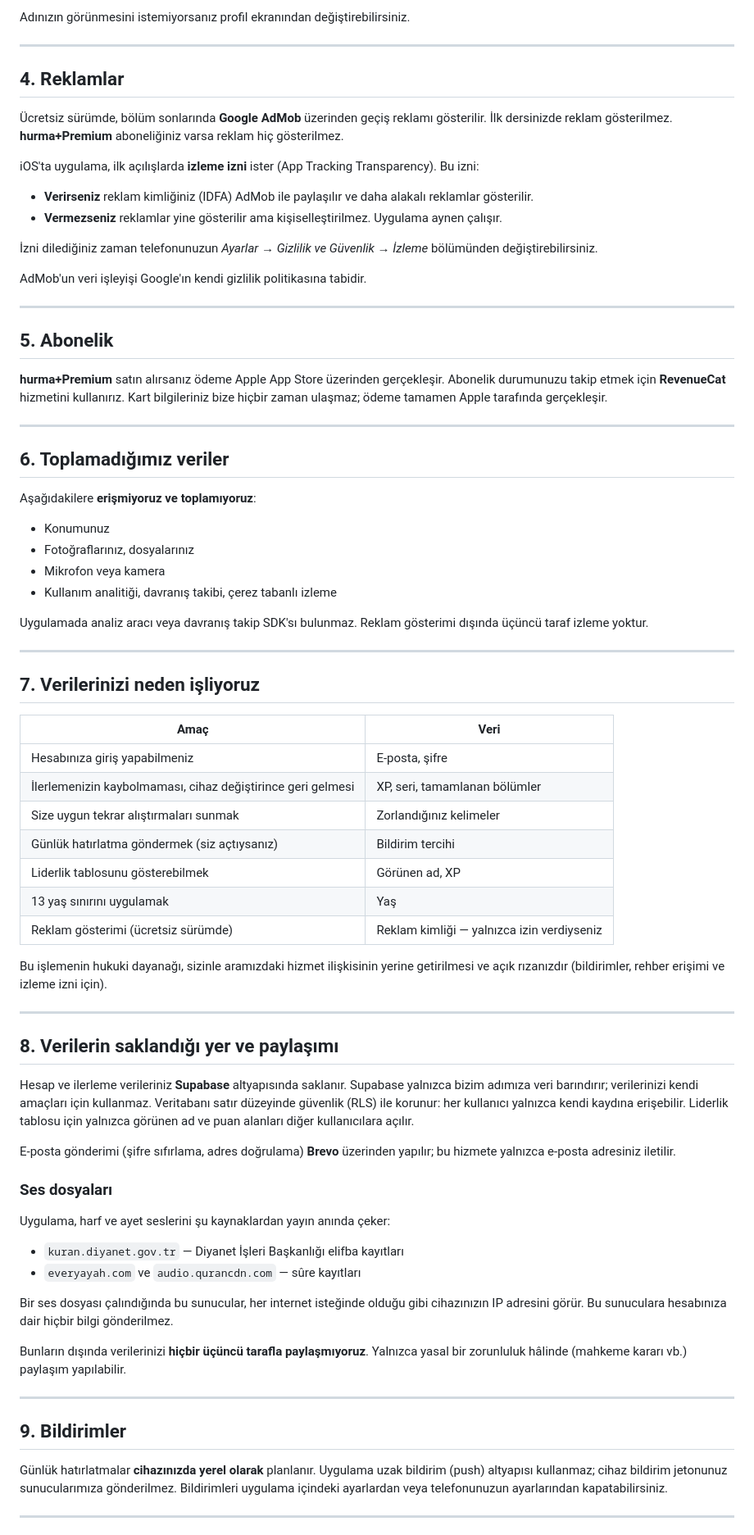
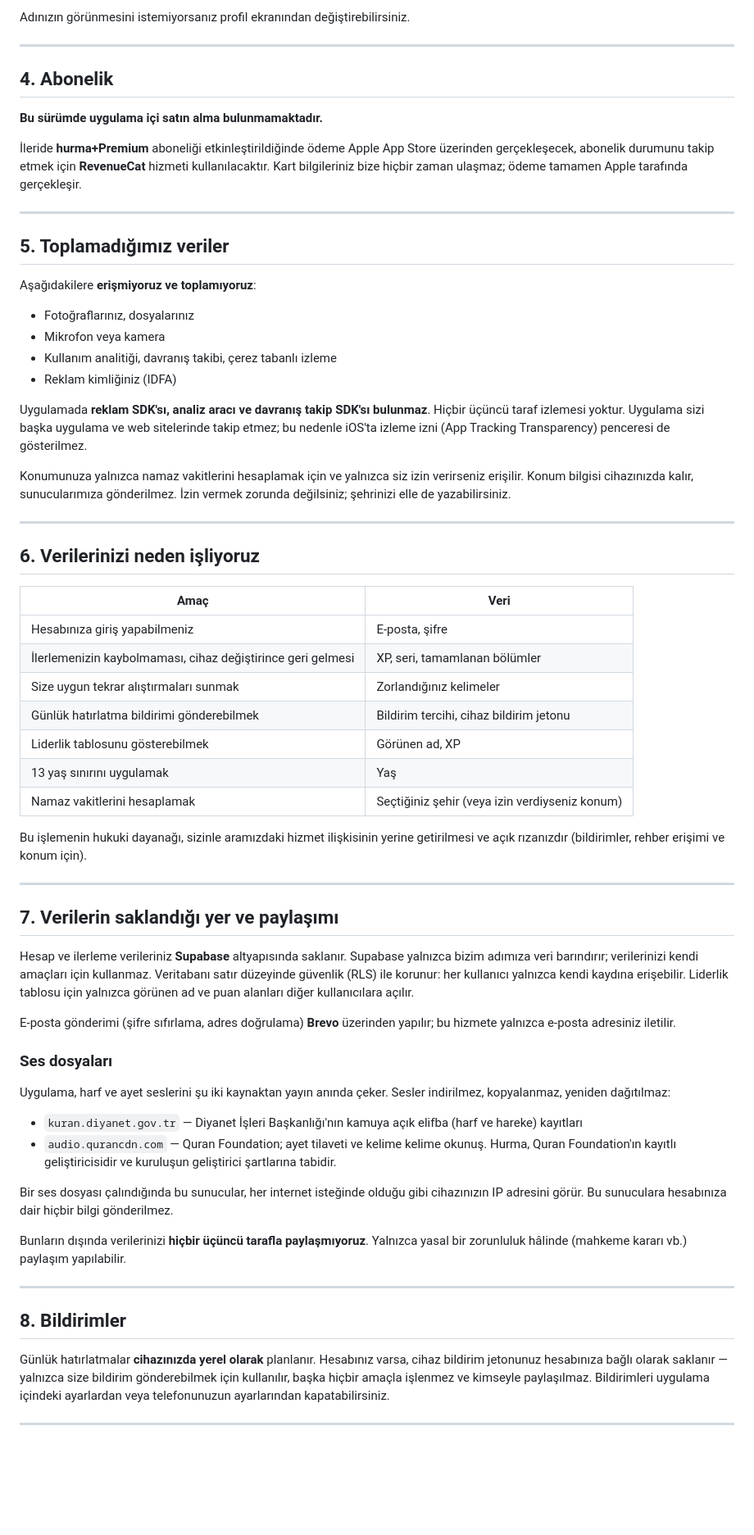
Before and after one commit to numangursoy/hurma-legal, a Markdown page: gizlilik.md, the part around one of its changes. Shown at 82% size. Drawn GitHub-style; blank space fills up the shorter version.

Commit message:
Reklam maddesi kaldirildi, bildirim jetonu duzeltildi
AdMob SDK'si uygulamadan cikarildi ve App Store Connect'teki gizlilik etiketi "reklam yok / izleme yok" olarak yayinlandi. Politika hala reklam gosterildigini soyluyordu.

- Reklamlar maddesi tamamen silindi (AdMob, App Tracking Transparency, IDFA); sonraki maddeler yeniden numaralandi
- Bildirim jetonu maddesi duzeltildi: jeton hesaba bagli olarak saklaniyor, eski metin sunucuya hic gonderilmedigini soyluyordu
- Ses kaynaklarindan everyayah.com cikarildi; Quran Foundation'in kayitli gelistiricisi oldugumuz eklendi
- Konum izninin neden istendigi (namaz vakitleri) aciklandi
- Bu surumde uygulama ici satin alma olmadigi belirtildi

```diff
--- a/gizlilik.md
+++ b/gizlilik.md
@@ -71,67 +71,56 @@ Adınızın görünmesini istemiyorsanız profil ekranından değiştirebilirsin
 
 ---
 
-## 4. Reklamlar
+## 4. Abonelik
 
-Ücretsiz sürümde, bölüm sonlarında **Google AdMob** üzerinden geçiş reklamı gösterilir. İlk dersinizde reklam gösterilmez. **hurma+Premium** aboneliğiniz varsa reklam hiç gösterilmez.
+**Bu sürümde uygulama içi satın alma bulunmamaktadır.**
 
-iOS'ta uygulama, ilk açılışlarda **izleme izni** ister (App Tracking Transparency). Bu izni:
-
-- **Verirseniz** reklam kimliğiniz (IDFA) AdMob ile paylaşılır ve daha alakalı reklamlar gösterilir.
-- **Vermezseniz** reklamlar yine gösterilir ama kişiselleştirilmez. Uygulama aynen çalışır.
-
-İzni dilediğiniz zaman telefonunuzun *Ayarlar → Gizlilik ve Güvenlik → İzleme* bölümünden değiştirebilirsiniz.
-
-AdMob'un veri işleyişi Google'ın kendi gizlilik politikasına tabidir.
+İleride **hurma+Premium** aboneliği etkinleştirildiğinde ödeme Apple App Store üzerinden gerçekleşecek, abonelik durumunu takip etmek için **RevenueCat** hizmeti kullanılacaktır. Kart bilgileriniz bize hiçbir zaman ulaşmaz; ödeme tamamen Apple tarafında gerçekleşir.
 
 ---
 
-## 5. Abonelik
+## 5. Toplamadığımız veriler
 
-**hurma+Premium** satın alırsanız ödeme Apple App Store üzerinden gerçekleşir. Abonelik durumunuzu takip etmek için **RevenueCat** hizmetini kullanırız. Kart bilgileriniz bize hiçbir zaman ulaşmaz; ödeme tamamen Apple tarafında gerçekleşir.
+Aşağıdakilere **erişmiyoruz ve toplamıyoruz**:
+
+- Fotoğraflarınız, dosyalarınız
+- Mikrofon veya kamera
+- Kullanım analitiği, davranış takibi, çerez tabanlı izleme
+- Reklam kimliğiniz (IDFA)
+
+Uygulamada **reklam SDK'sı, analiz aracı ve davranış takip SDK'sı bulunmaz**. Hiçbir üçüncü taraf izlemesi yoktur. Uygulama sizi başka uygulama ve web sitelerinde takip etmez; bu nedenle iOS'ta izleme izni (App Tracking Transparency) penceresi de gösterilmez.
+
+Konumunuza yalnızca namaz vakitlerini hesaplamak için ve yalnızca siz izin verirseniz erişilir. Konum bilgisi cihazınızda kalır, sunucularımıza gönderilmez. İzin vermek zorunda değilsiniz; şehrinizi elle de yazabilirsiniz.
 
 ---
 
-## 6. Toplamadığımız veriler
-
-Aşağıdakilere **erişmiyoruz ve toplamıyoruz**:
-
-- Konumunuz
-- Fotoğraflarınız, dosyalarınız
-- Mikrofon veya kamera
-- Kullanım analitiği, davranış takibi, çerez tabanlı izleme
-
-Uygulamada analiz aracı veya davranış takip SDK'sı bulunmaz. Reklam gösterimi dışında üçüncü taraf izleme yoktur.
-
----
-
-## 7. Verilerinizi neden işliyoruz
+## 6. Verilerinizi neden işliyoruz
 
 | Amaç | Veri |
 |---|---|
 | Hesabınıza giriş yapabilmeniz | E-posta, şifre |
 | İlerlemenizin kaybolmaması, cihaz değiştirince geri gelmesi | XP, seri, tamamlanan bölümler |
 | Size uygun tekrar alıştırmaları sunmak | Zorlandığınız kelimeler |
-| Günlük hatırlatma göndermek (siz açtıysanız) | Bildirim tercihi |
+| Günlük hatırlatma bildirimi gönderebilmek | Bildirim tercihi, cihaz bildirim jetonu |
 | Liderlik tablosunu gösterebilmek | Görünen ad, XP |
 | 13 yaş sınırını uygulamak | Yaş |
-| Reklam gösterimi (ücretsiz sürümde) | Reklam kimliği — yalnızca izin verdiyseniz |
+| Namaz vakitlerini hesaplamak | Seçtiğiniz şehir (veya izin verdiyseniz konum) |
 
-Bu işlemenin hukuki dayanağı, sizinle aramızdaki hizmet ilişkisinin yerine getirilmesi ve açık rızanızdır (bildirimler, rehber erişimi ve izleme izni için).
+Bu işlemenin hukuki dayanağı, sizinle aramızdaki hizmet ilişkisinin yerine getirilmesi ve açık rızanızdır (bildirimler, rehber erişimi ve konum için).
 
 ---
 
-## 8. Verilerin saklandığı yer ve paylaşımı
+## 7. Verilerin saklandığı yer ve paylaşımı
 
 Hesap ve ilerleme verileriniz **Supabase** altyapısında saklanır. Supabase yalnızca bizim adımıza veri barındırır; verilerinizi kendi amaçları için kullanmaz. Veritabanı satır düzeyinde güvenlik (RLS) ile korunur: her kullanıcı yalnızca kendi kaydına erişebilir. Liderlik tablosu için yalnızca görünen ad ve puan alanları diğer kullanıcılara açılır.
 
 E-posta gönderimi (şifre sıfırlama, adres doğrulama) **Brevo** üzerinden yapılır; bu hizmete yalnızca e-posta adresiniz iletilir.
 
 ### Ses dosyaları
-Uygulama, harf ve ayet seslerini şu kaynaklardan yayın anında çeker:
+Uygulama, harf ve ayet seslerini şu iki kaynaktan yayın anında çeker. Sesler indirilmez, kopyalanmaz, yeniden dağıtılmaz:
 
-- `kuran.diyanet.gov.tr` — Diyanet İşleri Başkanlığı elifba kayıtları
-- `everyayah.com` ve `audio.qurancdn.com` — sûre kayıtları
+- `kuran.diyanet.gov.tr` — Diyanet İşleri Başkanlığı'nın kamuya açık elifba (harf ve hareke) kayıtları
+- `audio.qurancdn.com` — Quran Foundation; ayet tilaveti ve kelime kelime okunuş. Hurma, Quran Foundation'ın kayıtlı geliştiricisidir ve kuruluşun geliştirici şartlarına tabidir.
 
 Bir ses dosyası çalındığında bu sunucular, her internet isteğinde olduğu gibi cihazınızın IP adresini görür. Bu sunuculara hesabınıza dair hiçbir bilgi gönderilmez.
 
@@ -139,9 +128,9 @@ Bunların dışında verilerinizi **hiçbir üçüncü tarafla paylaşmıyoruz**
 
 ---
 
-## 9. Bildirimler
+## 8. Bildirimler
 
-Günlük hatırlatmalar **cihazınızda yerel olarak** planlanır. Uygulama uzak bildirim (push) altyapısı kullanmaz; cihaz bildirim jetonunuz sunucularımıza gönderilmez. Bildirimleri uygulama içindeki ayarlardan veya telefonunuzun ayarlarından kapatabilirsiniz.
+Günlük hatırlatmalar **cihazınızda yerel olarak** planlanır. Hesabınız varsa, cihaz bildirim jetonunuz hesabınıza bağlı olarak saklanır — yalnızca size bildirim gönderebilmek için kullanılır, başka hiçbir amaçla işlenmez ve kimseyle paylaşılmaz. Bildirimleri uygulama içindeki ayarlardan veya telefonunuzun ayarlarından kapatabilirsiniz.
 
 ---
 
```
Also changed, not shown: other parts of gizlilik.md (+9 -9 lines).
